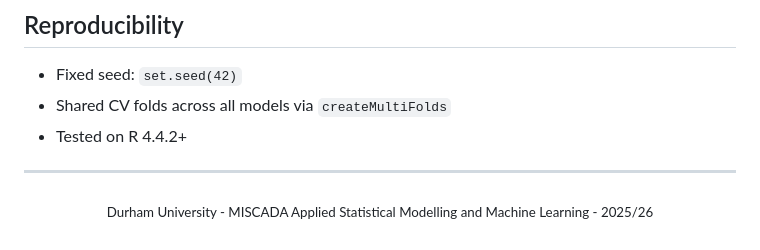
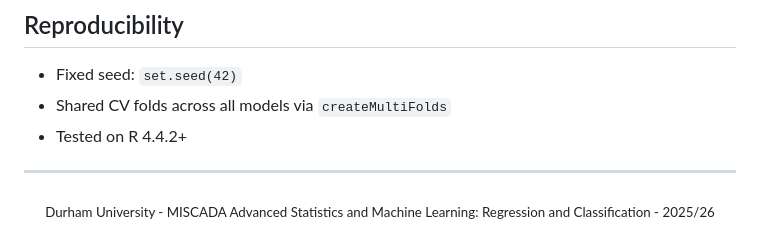
Before and after one commit to cgarryZA/ASML, a Markdown page: README.md, the part around the change. Rendered like a GitHub page.

Commit message:
Update course description in README

```diff
--- a/README.md
+++ b/README.md
@@ -225,5 +225,5 @@ tidyverse, caret, pROC, glmnet, randomForest, e1071, gbm, MASS, rpart.plot, nnet
 ---
 
 <p align="center">
-  <sub>Durham University - MISCADA Applied Statistical Modelling and Machine Learning - 2025/26</sub>
+  <sub>Durham University - MISCADA Advanced Statistics and Machine Learning: Regression and Classification - 2025/26</sub>
 </p>
```
